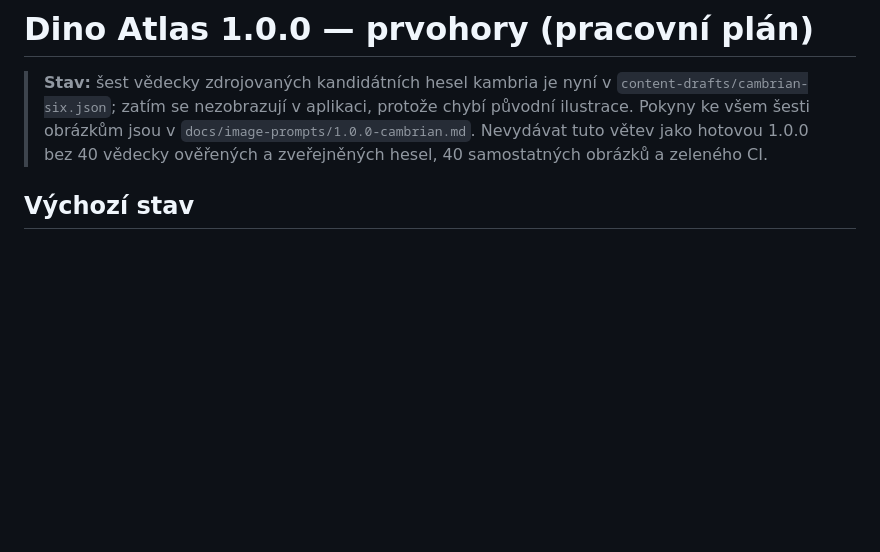
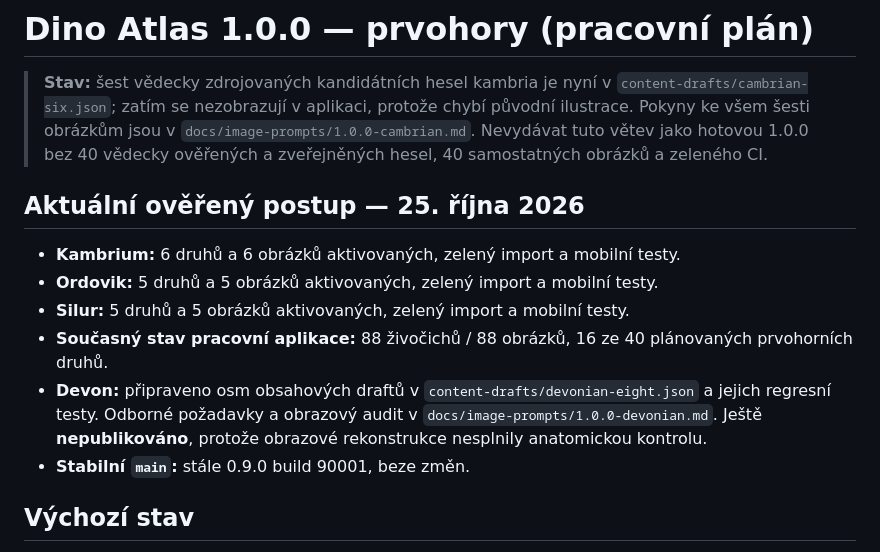
Before and after one commit to Hmyzak666/dino-atlas, a Markdown page: docs/plan-1.0.0-paleozoic.md, the part around the change. Rendered like a GitHub page; blank space fills up the shorter version.

Commit message:
Track completion of first three Paleozoic periods and audited Devonian drafts

```diff
--- a/docs/plan-1.0.0-paleozoic.md
+++ b/docs/plan-1.0.0-paleozoic.md
@@ -1,6 +1,14 @@
 # Dino Atlas 1.0.0 — prvohory (pracovní plán)
 
 > **Stav:** šest vědecky zdrojovaných kandidátních hesel kambria je nyní v `content-drafts/cambrian-six.json`; zatím se nezobrazují v aplikaci, protože chybí původní ilustrace. Pokyny ke všem šesti obrázkům jsou v `docs/image-prompts/1.0.0-cambrian.md`. Nevydávat tuto větev jako hotovou 1.0.0 bez 40 vědecky ověřených a zveřejněných hesel, 40 samostatných obrázků a zeleného CI.
+
+## Aktuální ověřený postup — 25. října 2026
+- **Kambrium:** 6 druhů a 6 obrázků aktivovaných, zelený import a mobilní testy.
+- **Ordovik:** 5 druhů a 5 obrázků aktivovaných, zelený import a mobilní testy.
+- **Silur:** 5 druhů a 5 obrázků aktivovaných, zelený import a mobilní testy.
+- **Současný stav pracovní aplikace:** 88 živočichů / 88 obrázků, 16 ze 40 plánovaných prvohorních druhů.
+- **Devon:** připraveno osm obsahových draftů v `content-drafts/devonian-eight.json` a jejich regresní testy. Odborné požadavky a obrazový audit v `docs/image-prompts/1.0.0-devonian.md`. Ještě **nepublikováno**, protože obrazové rekonstrukce nesplnily anatomickou kontrolu.
+- **Stabilní `main`:** stále 0.9.0 build 90001, beze změn.
 
 ## Výchozí stav
 Navazuje na ověřené Dino Atlas 0.9.0 (72 živočichů) včetně posunu kvízu na výšku. První krok je model éra → období, samostatné filtry atlasu a kvízu a rozšiřitelné kategorie. Stabilní main a původních 72 hesel/obrázků zůstanou nedotčené až do schválené aktualizace.
```
